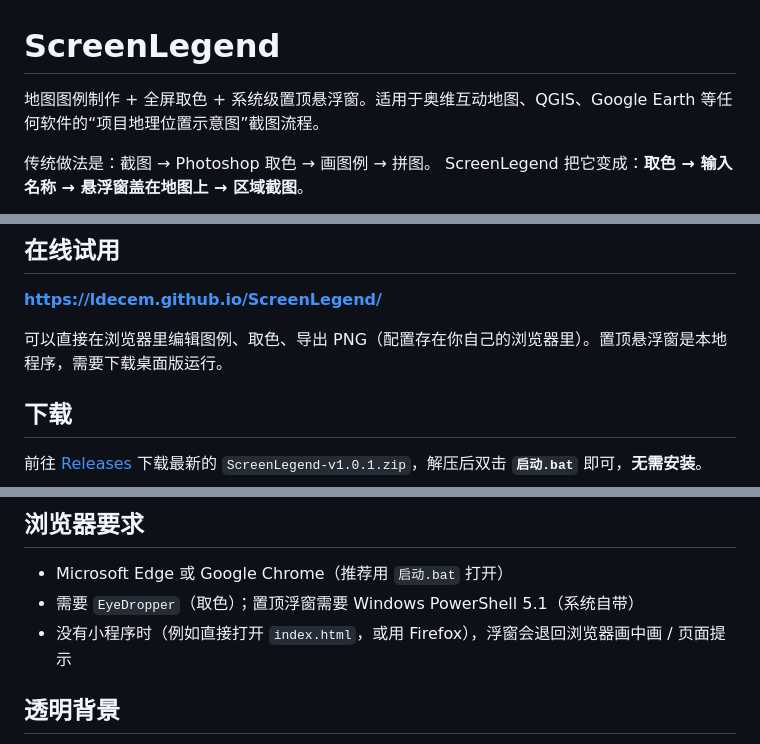
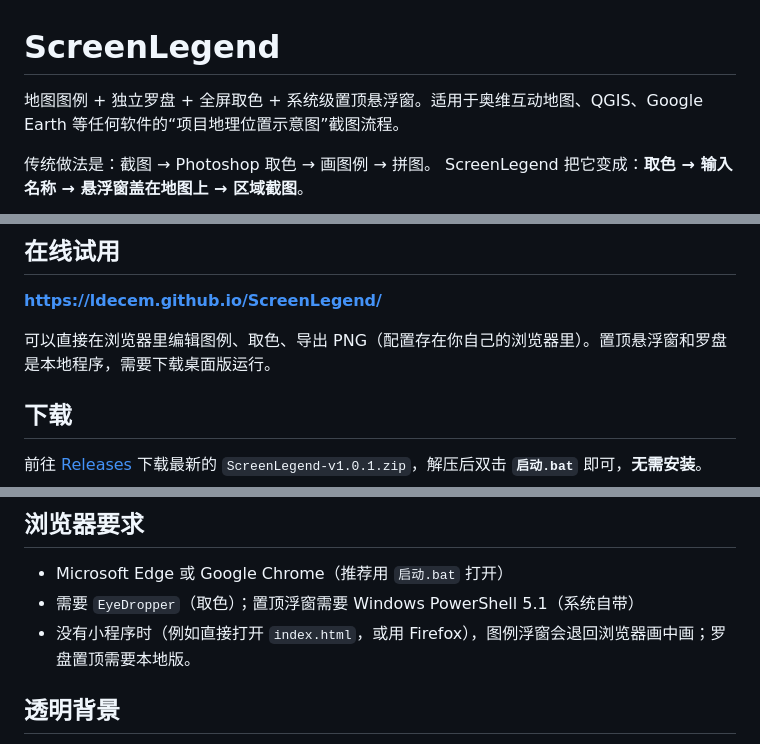
Before and after one commit to LDecem/ScreenLegend, a Markdown page: README.md, 3 parts joined by grey strips. GitHub-like rendering.

```diff
--- a/README.md
+++ b/README.md
@@ -1,6 +1,6 @@
 # ScreenLegend
 
-地图图例制作 + 全屏取色 + 系统级置顶悬浮窗。适用于奥维互动地图、QGIS、Google Earth 等任何软件的“项目地理位置示意图”截图流程。
+地图图例 + 独立罗盘 + 全屏取色 + 系统级置顶悬浮窗。适用于奥维互动地图、QGIS、Google Earth 等任何软件的“项目地理位置示意图”截图流程。
 
 传统做法是：截图 → Photoshop 取色 → 画图例 → 拼图。
 ScreenLegend 把它变成：**取色 → 输入名称 → 悬浮窗盖在地图上 → 区域截图**。
@@ -19,7 +19,7 @@ ScreenLegend 把它变成：**取色 → 输入名称 → 悬浮窗盖在地图
 
 **https://ldecem.github.io/ScreenLegend/**
 
-可以直接在浏览器里编辑图例、取色、导出 PNG（配置存在你自己的浏览器里）。置顶悬浮窗是本地程序，需要下载桌面版运行。
+可以直接在浏览器里编辑图例、取色、导出 PNG（配置存在你自己的浏览器里）。置顶悬浮窗和罗盘是本地程序，需要下载桌面版运行。
 
 ## 下载
 
@@ -85,7 +97,7 @@ ScreenLegend 把它变成：**取色 → 输入名称 → 悬浮窗盖在地图
 
 - Microsoft Edge 或 Google Chrome（推荐用 `启动.bat` 打开）
 - 需要 `EyeDropper`（取色）；置顶浮窗需要 Windows PowerShell 5.1（系统自带）
-- 没有小程序时（例如直接打开 `index.html`，或用 Firefox），浮窗会退回浏览器画中画 / 页面提示
+- 没有小程序时（例如直接打开 `index.html`，或用 Firefox），图例浮窗会退回浏览器画中画；罗盘置顶需要本地版。
 
 ## 透明背景
 
```
Also changed, not shown: other parts of README.md (+13 -1 lines), docs/screenshot-compass.png (added), docs/screenshot-editor.png, 2 other files.
